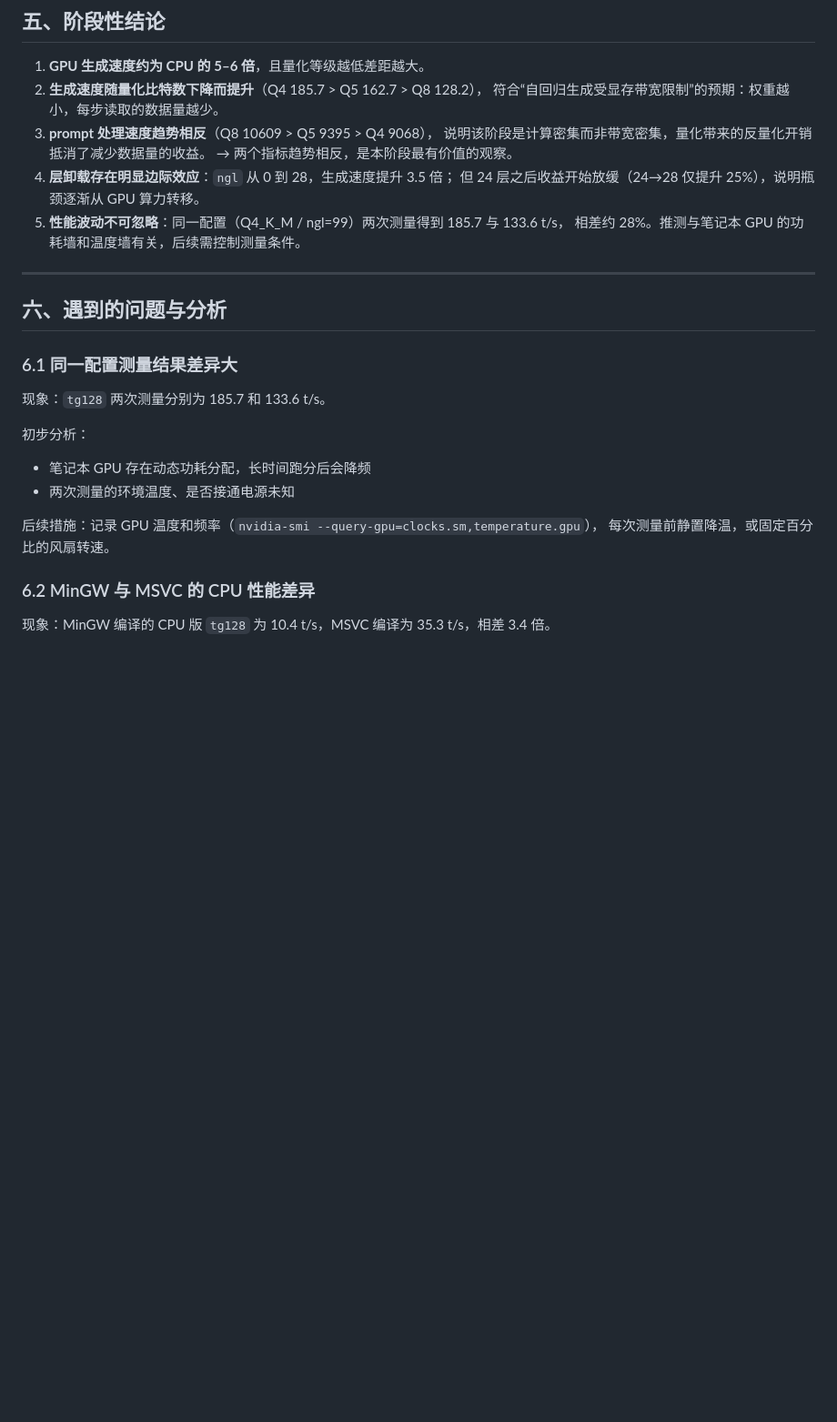
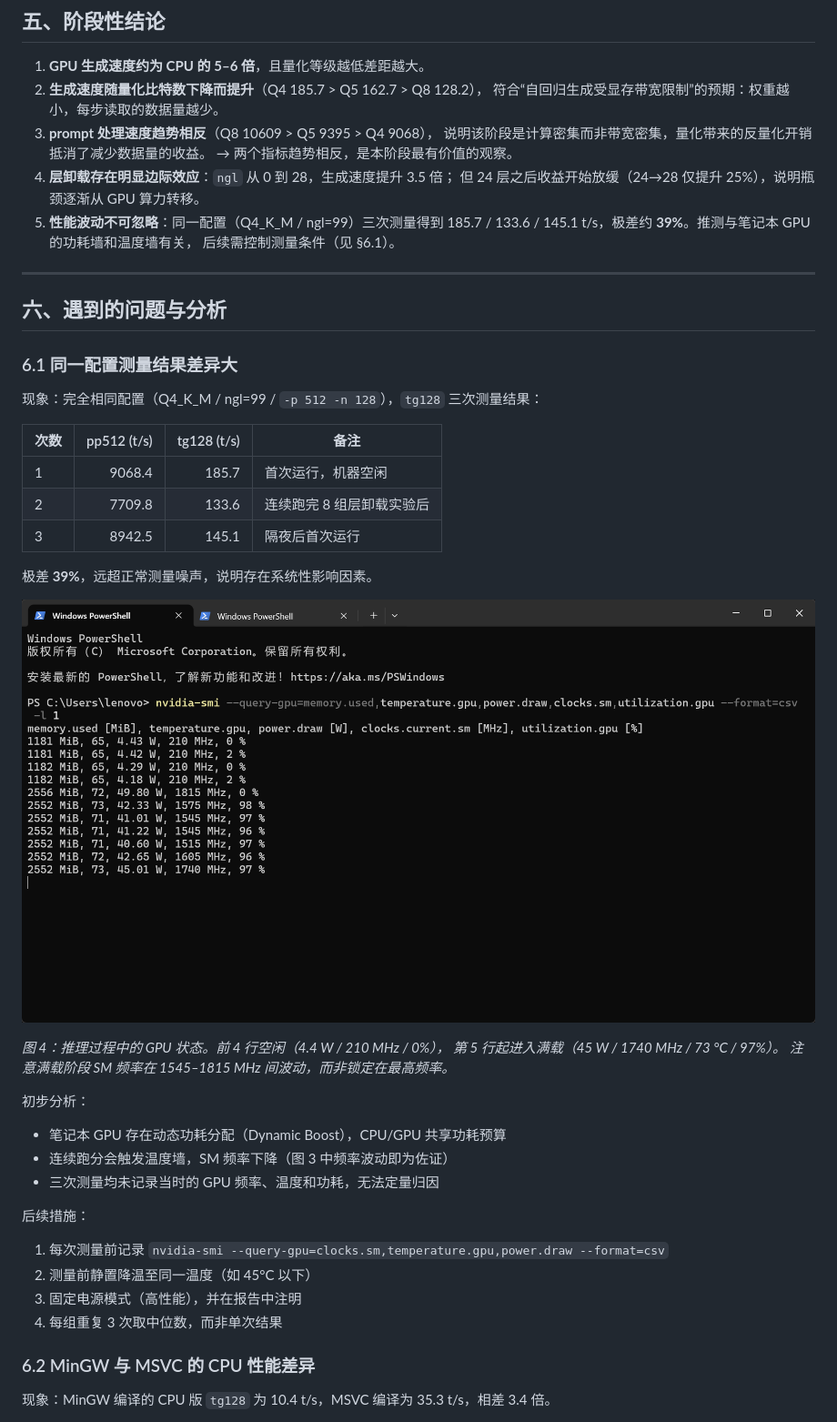
Before and after one commit to realssx/llamacpp-study, a Markdown page: docs/03-进度报告.md, the part around one of its changes. Shown at 91% size. Drawn GitHub-style; pictures changed too: docs/images/gpu-status.png (added); blank space fills up the shorter version.

```diff
--- a/docs/03-进度报告.md
+++ b/docs/03-进度报告.md
@@ -126,8 +140,9 @@ gitcode.com 镜像克隆源码（16 秒）
    → 两个指标趋势相反，是本阶段最有价值的观察。
 4. **层卸载存在明显边际效应**：`ngl` 从 0 到 28，生成速度提升 3.5 倍；
    但 24 层之后收益开始放缓（24→28 仅提升 25%），说明瓶颈逐渐从 GPU 算力转移。
-5. **性能波动不可忽略**：同一配置（Q4_K_M / ngl=99）两次测量得到 185.7 与 133.6 t/s，
-   相差约 28%。推测与笔记本 GPU 的功耗墙和温度墙有关，后续需控制测量条件。
+5. **性能波动不可忽略**：同一配置（Q4_K_M / ngl=99）三次测量得到
+   185.7 / 133.6 / 145.1 t/s，极差约 **39%**。推测与笔记本 GPU 的功耗墙和温度墙有关，
+   后续需控制测量条件（见 §6.1）。
 
 ---
 
@@ -135,15 +150,34 @@ gitcode.com 镜像克隆源码（16 秒）
 
 ### 6.1 同一配置测量结果差异大
 
-现象：`tg128` 两次测量分别为 185.7 和 133.6 t/s。
+现象：完全相同配置（Q4_K_M / ngl=99 / `-p 512 -n 128`），`tg128` 三次测量结果：
+
+| 次数 | pp512 (t/s) | tg128 (t/s) | 备注 |
+|---|---:|---:|---|
+| 1 | 9068.4 | 185.7 | 首次运行，机器空闲 |
+| 2 | 7709.8 | 133.6 | 连续跑完 8 组层卸载实验后 |
+| 3 | 8942.5 | 145.1 | 隔夜后首次运行 |
+
+极差 **39%**，远超正常测量噪声，说明存在系统性影响因素。
+
+![GPU 状态变化](images/gpu-status.png)
+
+*图 4：推理过程中的 GPU 状态。前 4 行空闲（4.4 W / 210 MHz / 0%），
+第 5 行起进入满载（45 W / 1740 MHz / 73 °C / 97%）。
+注意满载阶段 SM 频率在 1545–1815 MHz 间波动，而非锁定在最高频率。*
 
 初步分析：
 
-- 笔记本 GPU 存在动态功耗分配，长时间跑分后会降频
-- 两次测量的环境温度、是否接通电源未知
+- 笔记本 GPU 存在动态功耗分配（Dynamic Boost），CPU/GPU 共享功耗预算
+- 连续跑分会触发温度墙，SM 频率下降（图 3 中频率波动即为佐证）
+- 三次测量均未记录当时的 GPU 频率、温度和功耗，无法定量归因
 
-后续措施：记录 GPU 温度和频率（`nvidia-smi --query-gpu=clocks.sm,temperature.gpu`），
-每次测量前静置降温，或固定百分比的风扇转速。
+后续措施：
+
+1. 每次测量前记录 `nvidia-smi --query-gpu=clocks.sm,temperature.gpu,power.draw --format=csv`
+2. 测量前静置降温至同一温度（如 45°C 以下）
+3. 固定电源模式（高性能），并在报告中注明
+4. 每组重复 3 次取中位数，而非单次结果
 
 ### 6.2 MinGW 与 MSVC 的 CPU 性能差异
 
```
Also changed, not shown: other parts of docs/03-进度报告.md (+14 -0 lines), README.md (+21 -0 lines), docs/images/bench-cuda.png (added), docs/images/cli-demo.png (added).
